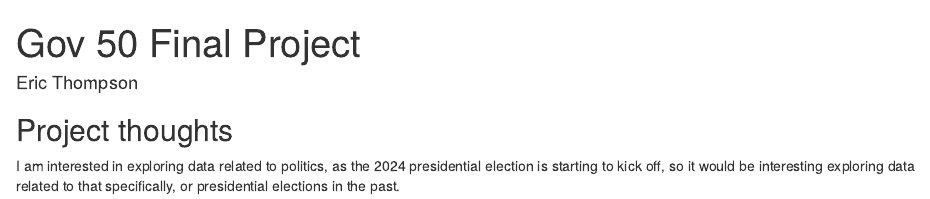
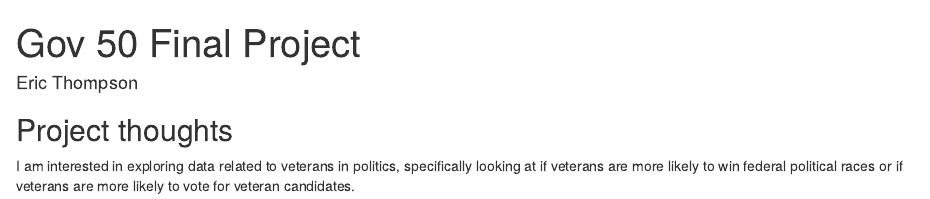
Before and after one commit to eric-th0mps0n/gov50-final-project, an R Markdown document (index.Rmd): the page in a window 1100 px wide, from its top. Rendered offline with R 4.5, knitr and Pandoc, with nearby package versions; drawn as R Markdown's standard HTML page in place of the format the file asks for.

Commit message:
Updated ideas.

```diff
--- a/index.Rmd
+++ b/index.Rmd
@@ -11,4 +11,4 @@ output:
 
 ## Project thoughts
 
-I am interested in exploring data related to politics, as the 2024 presidential election is starting to kick off, so it would be interesting exploring data related to that specifically, or presidential elections in the past.
+I am interested in exploring data related to veterans in politics, specifically looking at if veterans are more likely to win federal political races or if veterans are more likely to vote for veteran candidates.
```
